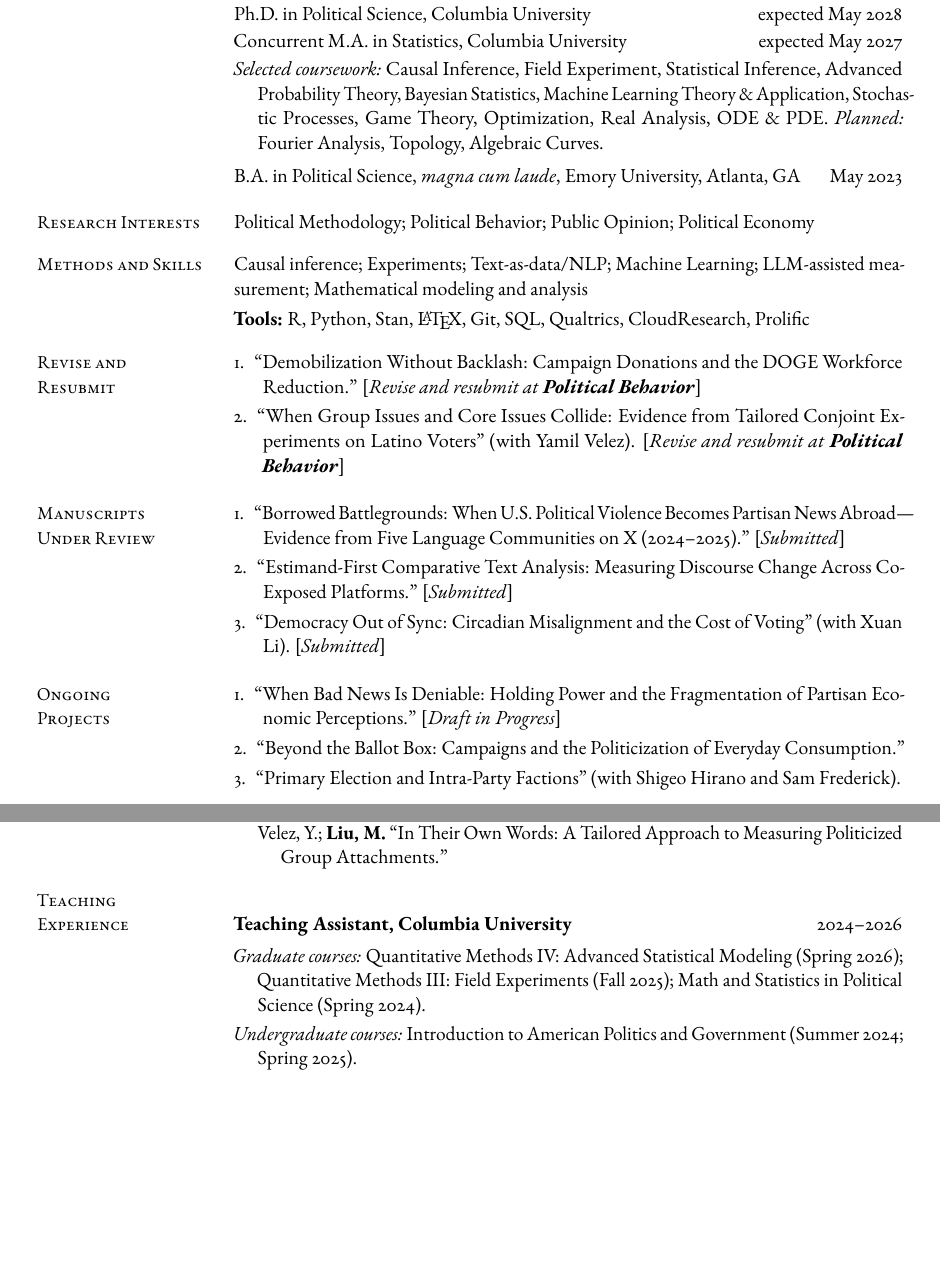
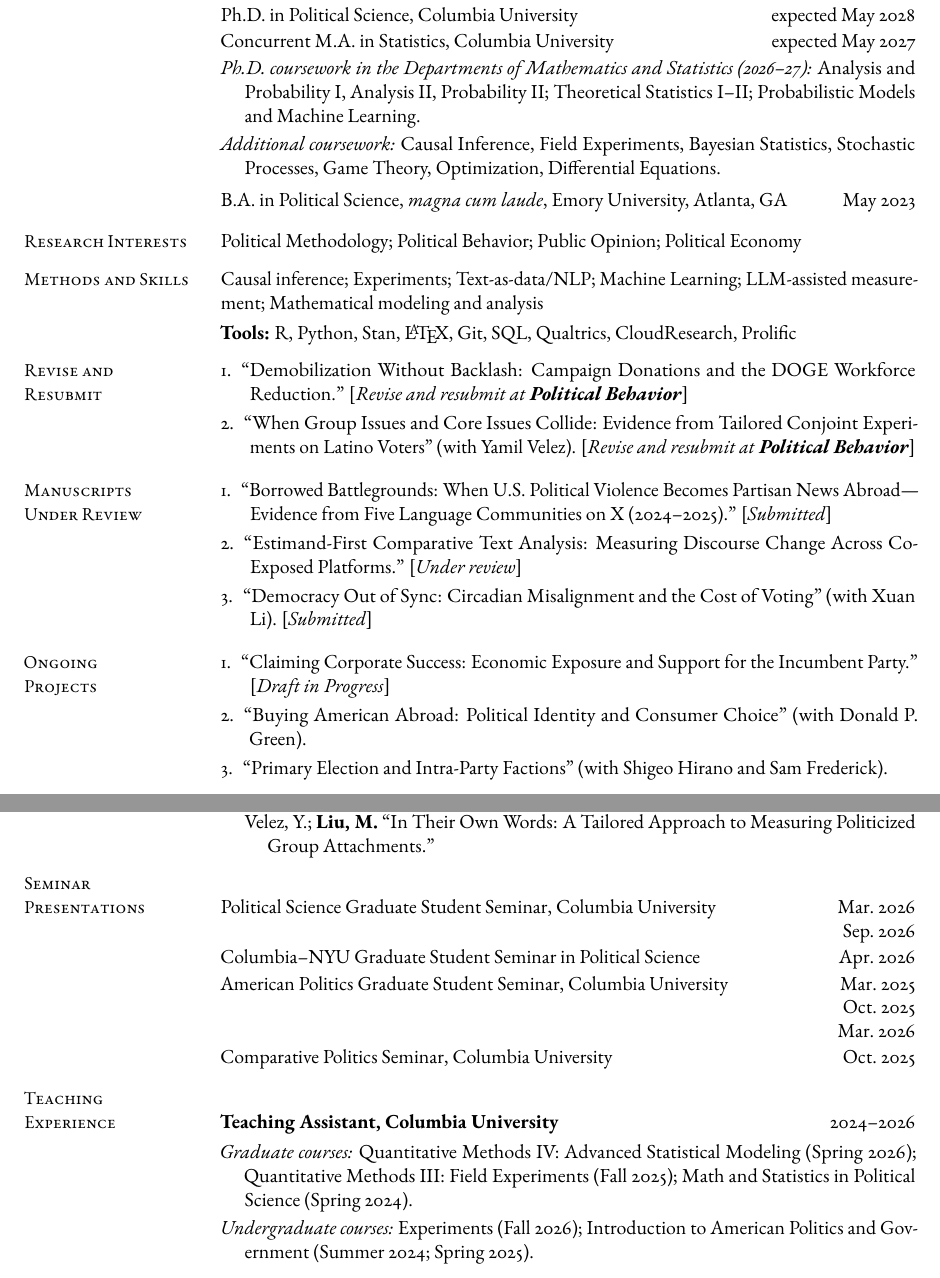
Before and after one commit to muzhi-liu/muzhi-liu.github.io, a LaTeX CV (cv/main.tex): two parts of pages 1 and 2 of 2, joined at a grey line, cut so that both start at the same text, the shorter picture padded with empty space. Compiled offline with pdfLaTeX.

Commit message:
CV: Ph.D. math/stats coursework, seminar talks, updated projects and statuses
- Education: list Ph.D. coursework in the Departments of Mathematics and
  Statistics (2026-27); trim overlapping courses from additional coursework;
  drop planned courses
- Estimand-First paper now under review; retitle two ongoing projects
  (Claiming Corporate Success; Buying American Abroad, with Donald P. Green)
- Add Seminar Presentations section with dates
- Teaching: add Experiments (Fall 2026) to undergraduate courses
- Layout: tighten margins, leading, and section gaps to keep two pages;
  keep sections together across page breaks
- Rebuild cv/main.pdf and assets/pdf/Muzhi_Liu_CV.pdf

Co-Authored-By: Claude Fable 5.1 <noreply@anthropic.com>

```diff
--- a/cv/main.tex
+++ b/cv/main.tex
@@ -4,7 +4,7 @@
 % Content source: CV___Liu/main.tex (verbatim facts).
 \documentclass[11pt]{article}
 
-\usepackage[letterpaper,left=0.95in,right=0.95in,top=0.8in,bottom=0.85in]{geometry}
+\usepackage[letterpaper,left=0.85in,right=0.85in,top=0.6in,bottom=0.6in]{geometry}
 \usepackage[T1]{fontenc}
 \usepackage[utf8]{inputenc}
 \usepackage{ebgaramond}
@@ -14,6 +14,7 @@
 
 \setlength{\parindent}{0pt}
 \setlength{\parskip}{0pt}
+\linespread{0.97}\selectfont % keeps the CV at two pages
 
 % Page number bottom right
 \makeatletter
@@ -32,8 +33,8 @@
 % Section: small-caps label hanging in the left margin; content flows at \leftskip.
 % Resets the per-section paper counter.
 \newcommand{\cvsection}[1]{%
-  \par\vspace{0.9em}%
-  \Needspace*{3\baselineskip}%
+  \par\vspace{0.7em}%
+  \Needspace*{5\baselineskip}%
   \setcounter{paper}{0}%
   \noindent\llap{\parbox[t][0pt][t]{\sidebar}{\raggedright\textsc{\small #1}}\hspace*{\sidegap}}%
 }
@@ -82,7 +83,9 @@ Website: \href{https://muzhi-liu.github.io}{muzhi-liu.github.io}
 \cvsection{Education}%
 \cvline{Ph.D.\ in Political Science, Columbia University}{expected May 2028}
 \cvline{Concurrent M.A.\ in Statistics, Columbia University}{expected May 2027}
-{\hangindent=0.18in\hangafter=1\noindent\textit{Selected coursework:} Causal Inference, Field Experiment, Statistical Inference, Advanced Probability Theory, Bayesian Statistics, Machine Learning Theory \& Application, Stochastic Processes, Game Theory, Optimization, Real Analysis, ODE \& PDE. \textit{Planned:} Fourier Analysis, Topology, Algebraic Curves.\par}
+{\hangindent=0.18in\hangafter=1\noindent\textit{Ph.D.\ coursework in the Departments of Mathematics and Statistics (2026--27):} Analysis and Probability I, Analysis II, Probability II; Theoretical Statistics I--II; Probabilistic Models and Machine Learning.\par}
+\vspace{0.2em}
+{\hangindent=0.18in\hangafter=1\noindent\textit{Additional coursework:} Causal Inference, Field Experiments, Bayesian Statistics, Stochastic Processes, Game Theory, Optimization, Differential Equations.\par}
 \vspace{0.45em}
 \cvline{B.A.\ in Political Science, \textit{magna cum laude}, Emory University, Atlanta, GA}{May 2023}
 
@@ -100,12 +103,12 @@ Causal inference; Experiments; Text-as-data/NLP; Machine Learning; LLM-assisted
 
 \cvsection{Manuscripts\\Under Review}%
 \paperitem{``Borrowed Battlegrounds: When U.S.\ Political Violence Becomes Partisan News Abroad---Evidence from Five Language Communities on X (2024--2025).'' [\textit{Submitted}]}
-\paperitem{``Estimand-First Comparative Text Analysis: Measuring Discourse Change Across Co-Exposed Platforms.'' [\textit{Submitted}]}
+\paperitem{``Estimand-First Comparative Text Analysis: Measuring Discourse Change Across Co-Exposed Platforms.'' [\textit{Under review}]}
 \paperitem{``Democracy Out of Sync: Circadian Misalignment and the Cost of Voting'' (with Xuan Li). [\textit{Submitted}]}
 
 \cvsection{Ongoing\\Projects}%
-\paperitem{``When Bad News Is Deniable: Holding Power and the Fragmentation of Partisan Economic Perceptions.'' [\textit{Draft in Progress}]}
-\paperitem{``Beyond the Ballot Box: Campaigns and the Politicization of Everyday Consumption.''}
+\paperitem{``Claiming Corporate Success: Economic Exposure and Support for the Incumbent Party.'' [\textit{Draft in Progress}]}
+\paperitem{``Buying American Abroad: Political Identity and Consumer Choice'' (with Donald P. Green).}
 \paperitem{``Primary Election and Intra-Party Factions'' (with Shigeo Hirano and Sam Frederick).}
 
 \cvsection{Grants and\\Awards}%
@@ -128,12 +131,18 @@ Causal inference; Experiments; Text-as-data/NLP; Machine Learning; LLM-assisted
 \cvline{\textbf{American Association for Public Opinion Research Annual Conference (AAPOR)}}{May 2025}
 \subline{Velez, Y.; \textbf{Liu, M.} ``In Their Own Words: A Tailored Approach to Measuring Politicized Group Attachments.''}
 
+\cvsection{Seminar\\Presentations}%
+\cvline{Political Science Graduate Student Seminar, Columbia University}{\begin{tabular}[t]{@{}r@{}}Mar.\ 2026\\Sep.\ 2026\end{tabular}}
+\cvline{Columbia--NYU Graduate Student Seminar in Political Science}{Apr.\ 2026}
+\cvline{American Politics Graduate Student Seminar, Columbia University}{\begin{tabular}[t]{@{}r@{}}Mar.\ 2025\\Oct.\ 2025\\Mar.\ 2026\end{tabular}}
+\cvline{Comparative Politics Seminar, Columbia University}{Oct.\ 2025}
+
 \cvsection{Teaching\\Experience}%
 \cvline{\textbf{Teaching Assistant, Columbia University}}{2024--2026}
 \vspace{0.2em}
 {\hangindent=0.18in\hangafter=1\noindent\textit{Graduate courses:} Quantitative Methods IV: Advanced Statistical Modeling (Spring 2026); Quantitative Methods III: Field Experiments (Fall 2025); Math and Statistics in Political Science (Spring 2024).\par}
 \vspace{0.2em}
-{\hangindent=0.18in\hangafter=1\noindent\textit{Undergraduate courses:} Introduction to American Politics and Government (Summer 2024; Spring 2025).\par}
+{\hangindent=0.18in\hangafter=1\noindent\textit{Undergraduate courses:} Experiments (Fall 2026); Introduction to American Politics and Government (Summer 2024; Spring 2025).\par}
 
 \cvsection{Research\\Experience}%
 \cvline{\textbf{Research Assistant, Columbia University}}{2023--2024}
```
Also changed, not shown: assets/pdf/Muzhi_Liu_CV.pdf, cv/main.pdf.
